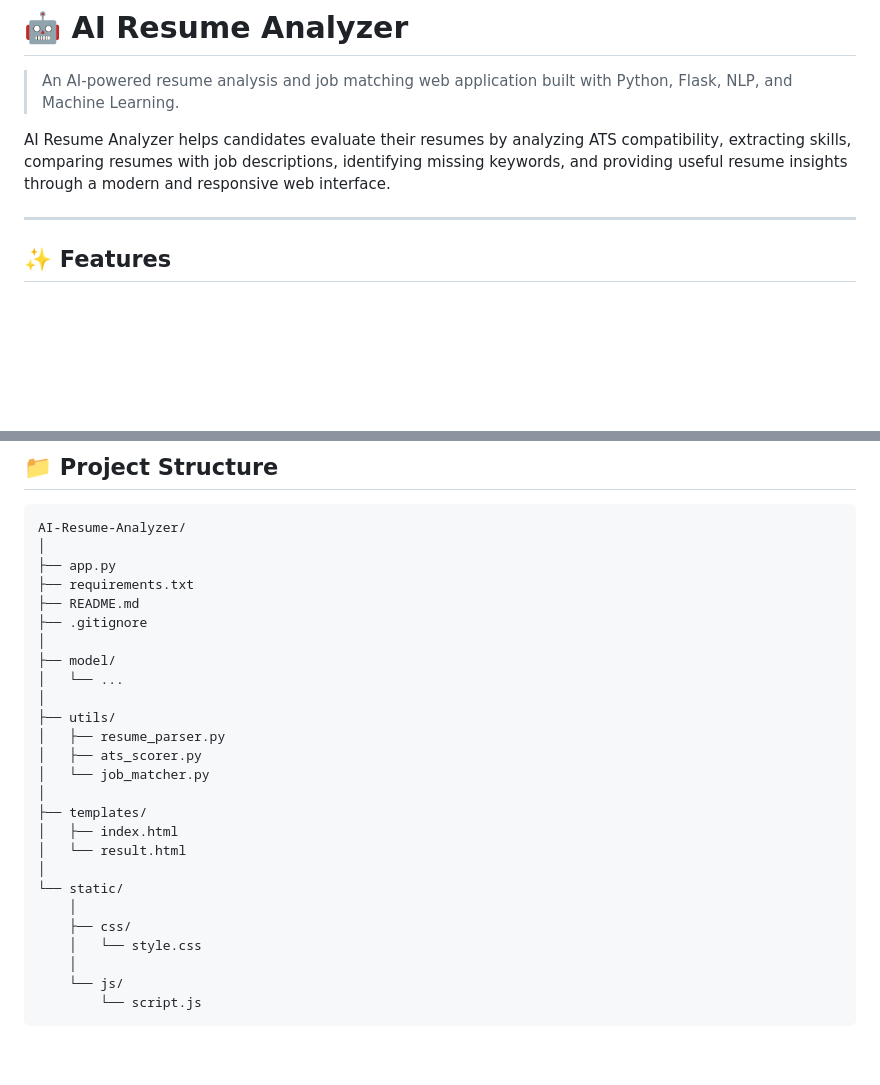
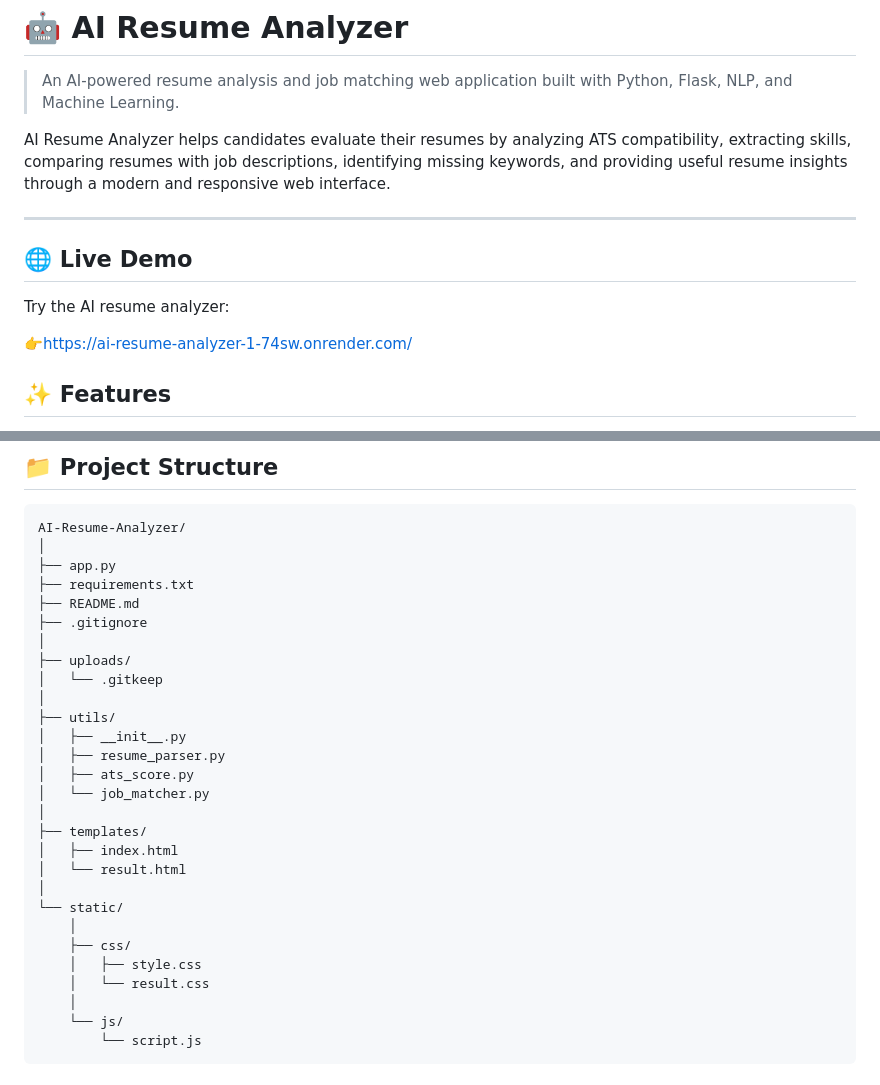
Before and after one commit to Shahariyar-18/ai-resume-analyzer, a Markdown page: README.md, 2 parts joined by grey strips. GitHub-like rendering; blank space fills up the shorter version.

```diff
--- a/README.md
+++ b/README.md
@@ -5,6 +5,11 @@
 AI Resume Analyzer helps candidates evaluate their resumes by analyzing ATS compatibility, extracting skills, comparing resumes with job descriptions, identifying missing keywords, and providing useful resume insights through a modern and responsive web interface.
 
 ---
+## 🌐 Live Demo
+
+Try the AI resume analyzer:
+
+👉https://ai-resume-analyzer-1-74sw.onrender.com/
 
 ## ✨ Features
 
@@ -141,12 +146,13 @@ AI-Resume-Analyzer/
 ├── README.md
 ├── .gitignore
 │
-├── model/
-│   └── ...
+├── uploads/
+│   └── .gitkeep
 │
 ├── utils/
+│   ├── __init__.py
 │   ├── resume_parser.py
-│   ├── ats_scorer.py
+│   ├── ats_score.py
 │   └── job_matcher.py
 │
 ├── templates/
@@ -156,7 +162,8 @@ AI-Resume-Analyzer/
 └── static/
     │
     ├── css/
-    │   └── style.css
+    │   ├── style.css
+    │   └── result.css
     │
     └── js/
         └── script.js
```
